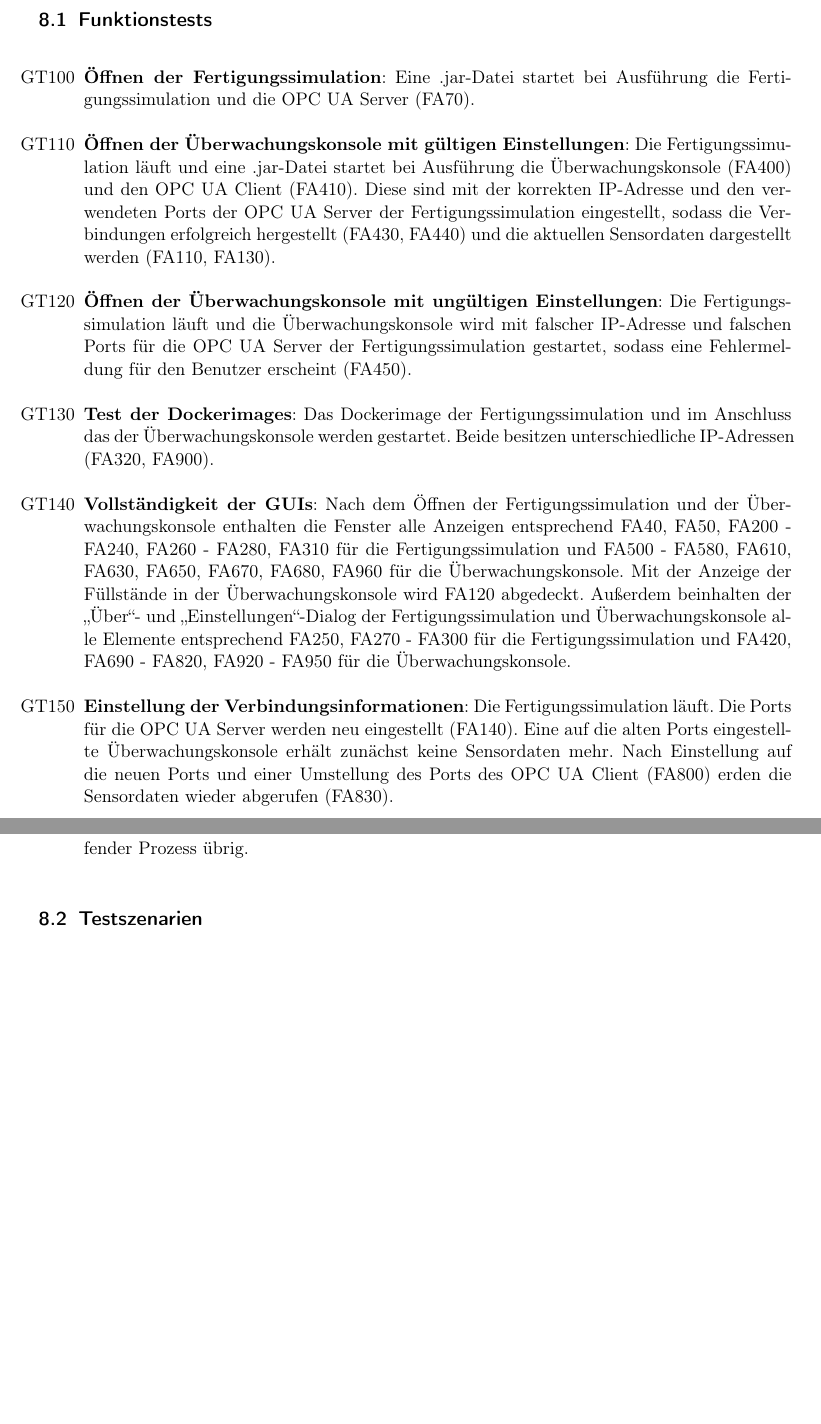
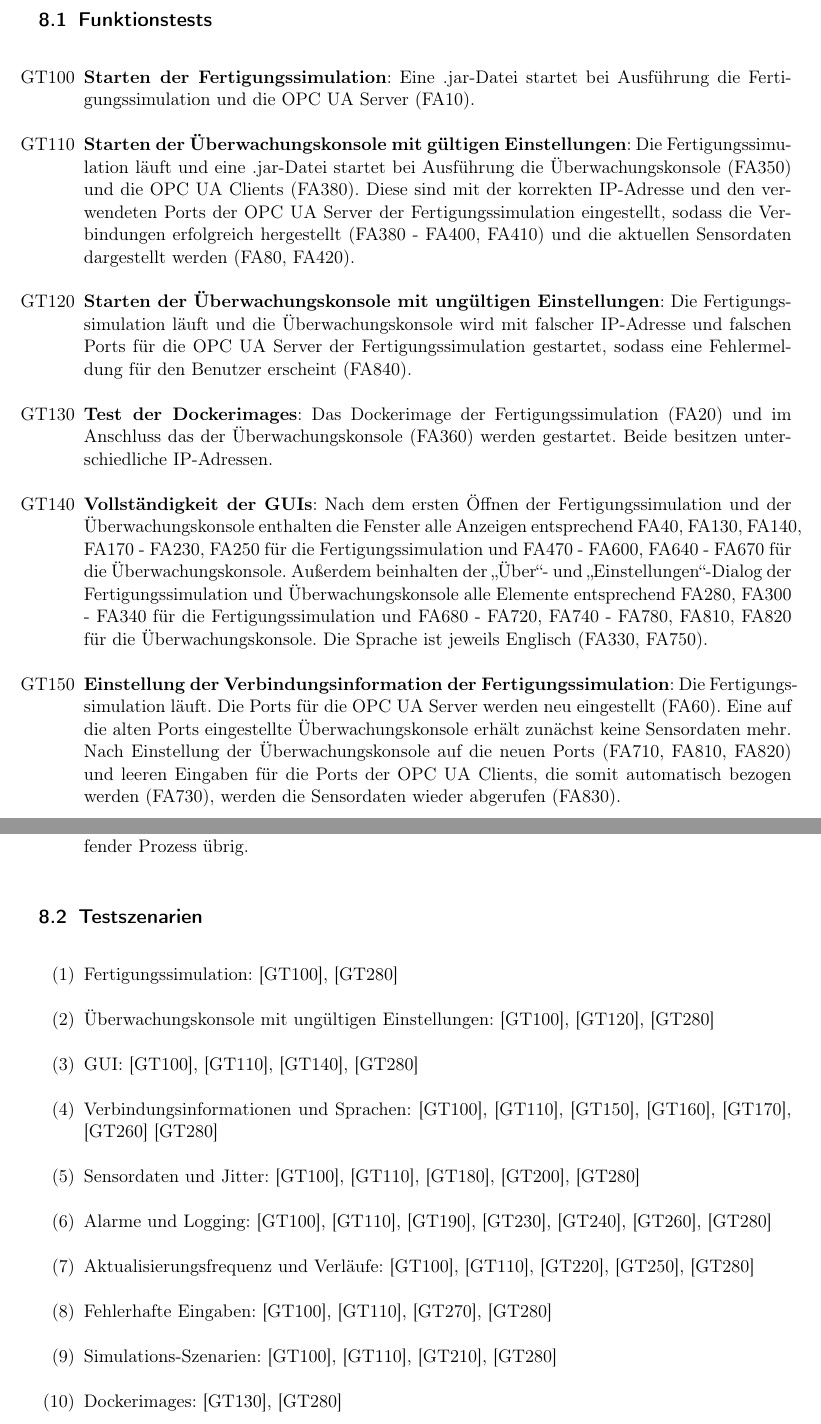
Before and after one commit to ByteHamster/PSE, a LaTeX document (docs/Pflichtenheft.tex): two parts of pages 19 and 21 of 40 before the commit and two parts of pages 18 and 20 of 39 after it, joined at a grey line, cut so that both start at the same text, the shorter picture padded with empty space. Compiled offline with pdfLaTeX.

Commit message:
[doc] Added global test scenarios.

```diff
--- a/docs/Pflichtenheft.tex
+++ b/docs/Pflichtenheft.tex
@@ -3,7 +3,6 @@
 \usepackage[utf8]{inputenc}
 \usepackage[T1]{fontenc}
 \usepackage[german]{babel}
-\usepackage[pangram]{blindtext}
 \usepackage{hyperref}
 \usepackage[toc, nonumberlist]{glossaries}
 \usepackage{graphicx}
@@ -359,22 +358,20 @@ Im Nachfolgenden sind die Nummern optionaler Funktionalitäten, die sich aus den
 \section{Globale Testfälle}
 \subsection{Funktionstests}
 \begin{enumerate}
-  \item[GT100] \textbf{Öffnen der \gls{Fertigungssimulation}}: Eine .jar-Datei startet bei Ausführung die \gls{Fertigungssimulation} und die \glspl{OPC UA Server} (FA70).
-  \item[GT110] \textbf{Öffnen der \gls{Uberwachungskonsole} mit gültigen Einstellungen}: Die \gls{Fertigungssimulation} läuft und eine .jar-Datei startet
-   bei Ausführung die \gls{Uberwachungskonsole} (FA400) und den \gls{OPC UA Client} (FA410). Diese sind mit der korrekten IP-Adresse und den verwendeten Ports der \gls{OPC UA Server}
-   der \gls{Fertigungssimulation} eingestellt, sodass die Verbindungen erfolgreich hergestellt (FA430, FA440) und die aktuellen \glspl{Sensordatum}
-   dargestellt werden (FA110, FA130).
-  \item[GT120] \textbf{Öffnen der \gls{Uberwachungskonsole} mit ungültigen Einstellungen}: Die \gls{Fertigungssimulation} läuft und die \gls{Uberwachungskonsole} wird mit falscher
-   IP-Adresse und falschen Ports für die \glspl{OPC UA Server} der \gls{Fertigungssimulation} gestartet, sodass eine Fehlermeldung für den Benutzer erscheint (FA450).
-  \item[GT130] \textbf{Test der \glspl{Dockerimage}}: Das \gls{Dockerimage} der \gls{Fertigungssimulation} und im Anschluss das der \gls{Uberwachungskonsole} werden gestartet. Beide besitzen unterschiedliche
-   IP-Adressen (FA320, FA900).
-  \item[GT140] \textbf{Vollständigkeit der \glspl{GUI}}: Nach dem Öffnen der \gls{Fertigungssimulation} und der \gls{Uberwachungskonsole} enthalten die Fenster alle Anzeigen
-   entsprechend FA40, FA50, FA200 - FA240, FA260 - FA280, FA310 für die \gls{Fertigungssimulation} und
-   FA500 - FA580, FA610, FA630, FA650, FA670, FA680, FA960 für die \gls{Uberwachungskonsole}.
-   Mit der Anzeige der Füllstände in der \gls{Uberwachungskonsole} wird FA120 abgedeckt.
+  \item[GT100] \textbf{Starten der \gls{Fertigungssimulation}}: Eine .jar-Datei startet bei Ausführung die \gls{Fertigungssimulation} und die \glspl{OPC UA Server} (FA10).
+  \item[GT110] \textbf{Starten der \gls{Uberwachungskonsole} mit gültigen Einstellungen}: Die \gls{Fertigungssimulation} läuft und eine .jar-Datei startet
+   bei Ausführung die \gls{Uberwachungskonsole} (FA350) und die \glspl{OPC UA Client} (FA380). Diese sind mit der korrekten IP-Adresse und den verwendeten Ports der \gls{OPC UA Server}
+   der \gls{Fertigungssimulation} eingestellt, sodass die Verbindungen erfolgreich hergestellt (FA380 - FA400, FA410) und die aktuellen \glspl{Sensordatum}
+   dargestellt werden (FA80, FA420).
+  \item[GT120] \textbf{Starten der \gls{Uberwachungskonsole} mit ungültigen Einstellungen}: Die \gls{Fertigungssimulation} läuft und die \gls{Uberwachungskonsole} wird mit falscher
+   IP-Adresse und falschen Ports für die \glspl{OPC UA Server} der \gls{Fertigungssimulation} gestartet, sodass eine Fehlermeldung für den Benutzer erscheint (FA840).
+  \item[GT130] \textbf{Test der \glspl{Dockerimage}}: Das \gls{Dockerimage} der \gls{Fertigungssimulation} (FA20) und im Anschluss das der \gls{Uberwachungskonsole} (FA360) werden gestartet. Beide besitzen unterschiedliche IP-Adressen.
+  \item[GT140] \textbf{Vollständigkeit der \glspl{GUI}}: Nach dem ersten Öffnen der \gls{Fertigungssimulation} und der \gls{Uberwachungskonsole} enthalten die Fenster alle Anzeigen
+   entsprechend FA40, FA130, FA140, FA170 - FA230, FA250 für die \gls{Fertigungssimulation} und
+   FA470 - FA600, FA640 - FA670 für die \gls{Uberwachungskonsole}.
    Außerdem beinhalten der "`Über"'- und "`Einstellungen"'-Dialog der \gls{Fertigungssimulation} und \gls{Uberwachungskonsole} alle Elemente entsprechend
-   FA250, FA270 - FA300 für die \gls{Fertigungssimulation} und FA420, FA690 - FA820, FA920 - FA950 für die \gls{Uberwachungskonsole}.
-  \item[GT150] \textbf{Einstellung der Verbindungsinformationen}: Die \gls{Fertigungssimulation} läuft. Die Ports für die \gls{OPC UA Server} werden neu eingestellt (FA140). Eine auf die alten Ports
-   eingestellte \gls{Uberwachungskonsole} erhält zunächst keine \glspl{Sensordatum} mehr. Nach Einstellung auf die neuen Ports und einer Umstellung des Ports des \gls{OPC UA Client} (FA800)
-   erden die \glspl{Sensordatum} wieder abgerufen (FA830).
-  \item[GT160] \textbf{Einstellung der \glspl{Sensordatum} mit Messung des zeitlichen Verlaufs}: Die \gls{Fertigungssimulation} läuft und die \gls{Uberwachungskonsole} ist bei dieser mit einer
+   FA280, FA300 - FA340 für die \gls{Fertigungssimulation} und FA680 - FA720, FA740 - FA780, FA810, FA820 für die \gls{Uberwachungskonsole}.
+   Die Sprache ist jeweils Englisch (FA330, FA750).
+  \item[GT150] \textbf{Einstellung der \gls{Verbindungsinformation} der \gls{Fertigungssimulation}}: Die \gls{Fertigungssimulation} läuft. Die Ports für die \gls{OPC UA Server} werden neu eingestellt (FA60). Eine auf die
+   alten Ports eingestellte \gls{Uberwachungskonsole} erhält zunächst keine \glspl{Sensordatum} mehr. Nach Einstellung der \gls{Uberwachungskonsole} auf die neuen Ports (FA710, FA810, FA820) und leeren Eingaben für die Ports der \glspl{OPC UA Client}, die somit automatisch bezogen werden (FA730), werden die \glspl{Sensordatum} wieder abgerufen (FA830).
+  \item[GT160] \textbf{Einstellung der \gls{Verbindungsinformation} der \gls{Uberwachungskonsole}}: Die \gls{Fertigungssimulation} läuft und die \gls{Uberwachungskonsole} ist bei dieser registriert. Die Ports der
@@ -410 +399,0 @@ Im Nachfolgenden sind die Nummern optionaler Funktionalitäten, die sich aus den
-  \item[GT260] \textbf{Programmende}: Wenn die \gls{Fertigungssimulation} oder \gls{Uberwachungskonsole} beendet wird, werden auch die \glspl{OPC UA Server} und der \gls{OPC UA Client} beendet und es bleibt kein
@@ -411,10 +408,20 @@ Im Nachfolgenden sind die Nummern optionaler Funktionalitäten, die sich aus den
+  \item[GT280] \textbf{Programmende}: Wenn die \gls{Fertigungssimulation} oder \gls{Uberwachungskonsole} beendet wird, werden auch die \glspl{OPC UA Server} und der \gls{OPC UA Client} beendet und es bleibt kein
    laufender Prozess übrig.
 \end{enumerate}
 
 \subsection{Testszenarien}
-\begin{itemize}
-	\item
-\end{itemize}
+\begin{enumerate}
+  \item[(1)] \gls{Fertigungssimulation}: [GT100], [GT280]
+  \item[(2)] \gls{Uberwachungskonsole} mit ungültigen Einstellungen: [GT100], [GT120], [GT280]
+  \item[(3)] \gls{GUI}: [GT100], [GT110], [GT140], [GT280]
+  \item[(4)] \glspl{Verbindungsinformation} und Sprachen: [GT100], [GT110], [GT150], [GT160], [GT170], [GT260] [GT280]
+  \item[(5)] \glspl{Sensordatum} und \gls{Jitter}: [GT100], [GT110], [GT180], [GT200], [GT280]
+  \item[(6)] Alarme und Logging: [GT100], [GT110], [GT190], [GT230], [GT240], [GT260], [GT280]
+  \item[(7)] Aktualisierungsfrequenz und Verläufe: [GT100], [GT110], [GT220], [GT250], [GT280]
+  \item[(8)] Fehlerhafte Eingaben: [GT100], [GT110], [GT270], [GT280]
+  \item[(9)] \glspl{Simulations-Szenario}: [GT100], [GT110], [GT210], [GT280]
+  \item[(10)] \glspl{Dockerimage}: [GT130], [GT280]
+\end{enumerate}
 
 \pagebreak
 \section{Systemmodelle}
```
Also changed, not shown: docs/Pflichtenheft.tex (63 more changed lines), 1 other file.
